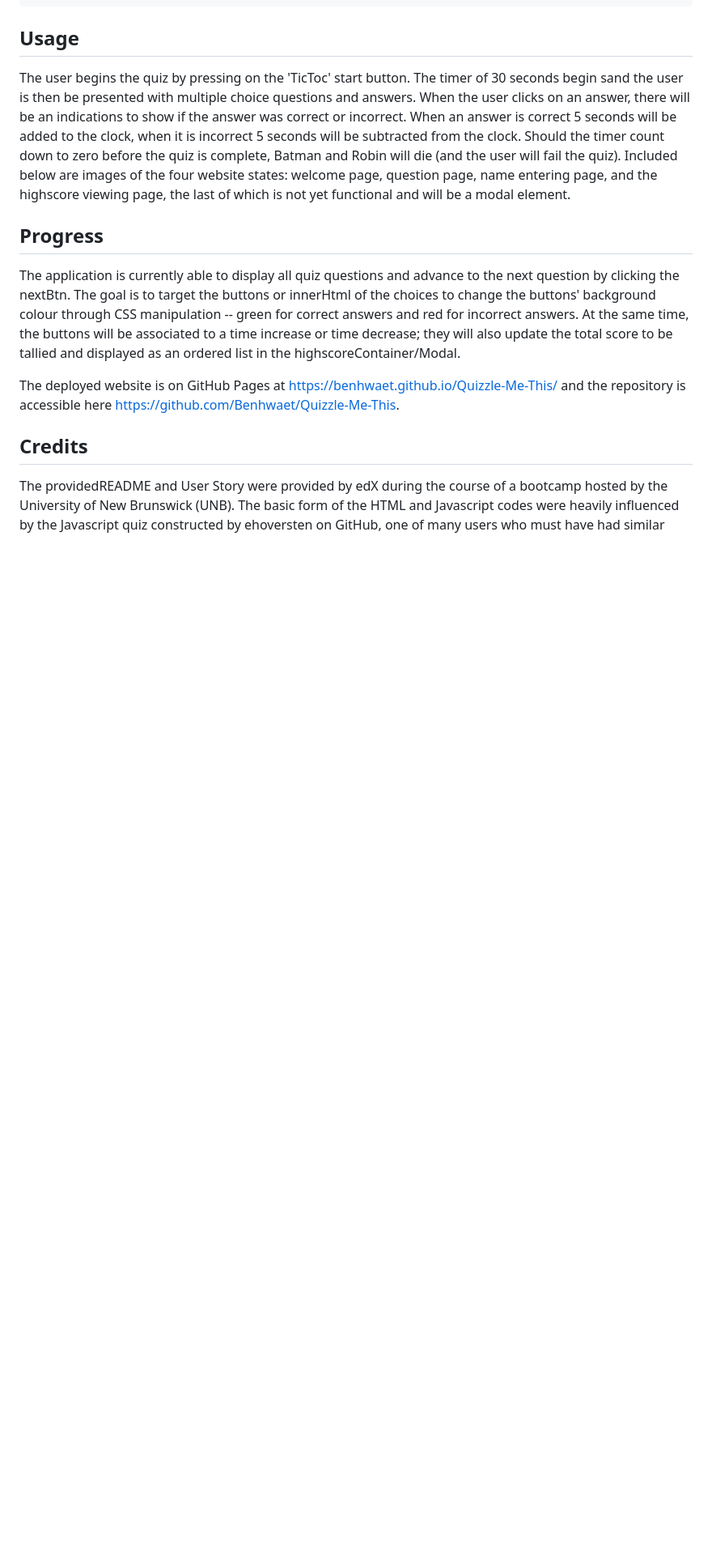
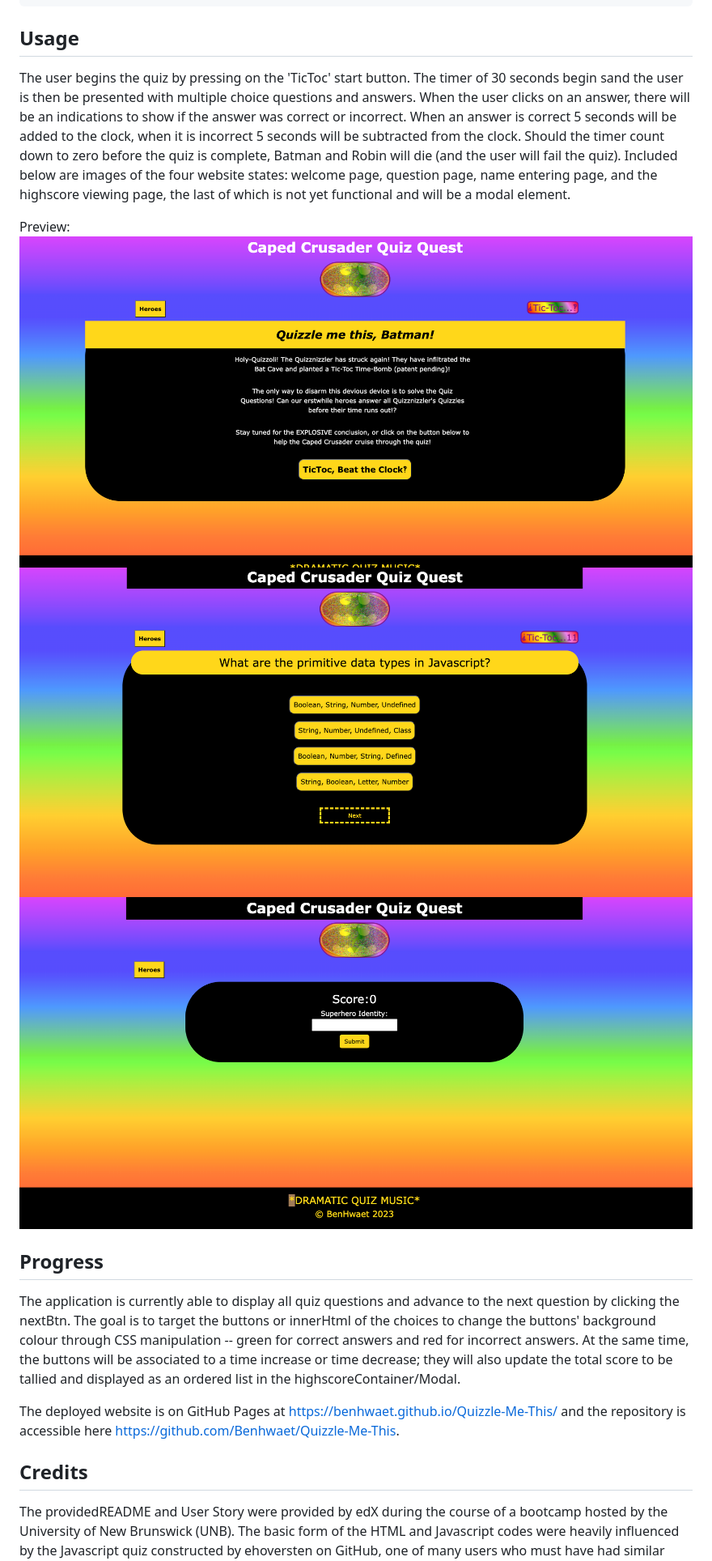
Before and after one commit to Benhwaet/Quizzle-Me-This, a Markdown page: README.md, the part around the change. Shown: that part at 81% size. Rendered like a GitHub page; pictures changed too: assets/images/quiz-container.png (added), assets/images/scoreContainer.png (added), assets/images/welcome-container.png (added); blank space fills up the shorter version.

Commit message:
added screenshots of application

```diff
--- a/README.md
+++ b/README.md
@@ -35,6 +35,11 @@ THEN I can save my initials and my score
 The user begins the quiz by pressing on the 'TicToc' start button. The timer of 30 seconds begin sand the user is then be presented with multiple choice questions and answers. When the user clicks on an answer, there will be an indications to show if the answer was correct or incorrect. When an answer is correct 5 seconds will be added to the clock, when it is incorrect 5 seconds will be subtracted from the clock. Should the timer count down to zero before the quiz is complete, Batman and Robin will die (and the user will fail the quiz).
 Included below are images of the four website states: welcome page, question page, name entering page, and the highscore viewing page, the last of which is not yet functional and will be a modal element.
 
+Preview:
+![Alt text](assets/images/welcome-container.png)
+![Alt text](assets/images/quiz-container.png)
+![Alt text](assets/images/scoreContainer.png)
+
 ## Progress
 
 The application is currently able to display all quiz questions and advance to the next question by clicking the nextBtn. The goal is to target the buttons or innerHtml of the choices to change the buttons' background colour through CSS manipulation -- green for correct answers and red for incorrect answers. At the same time, the buttons will be associated to a time increase or time decrease; they will also update the total score to be tallied and displayed as an ordered list in the highscoreContainer/Modal.
```
